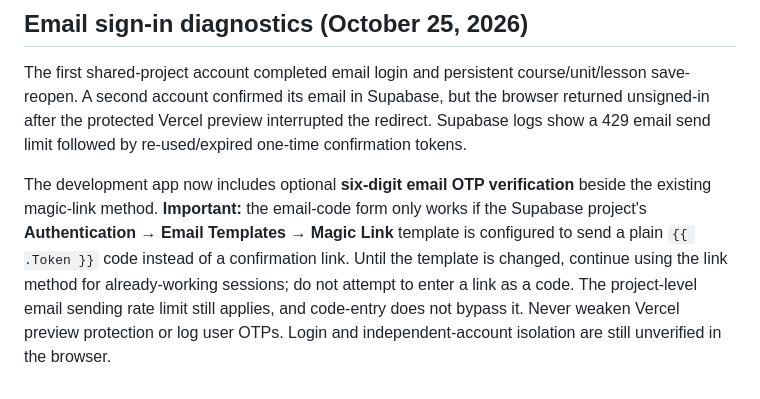
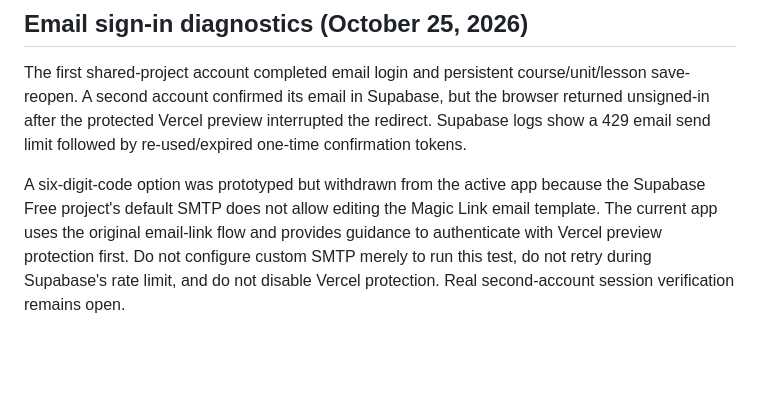
Before and after one commit to jmichaeldinardo-spec/Course-Planner, a Markdown page: app/README.md, the part around the change. GitHub-like rendering; blank space fills up the shorter version.

Commit message:
Correct OTP availability and preserved auth guidance

```diff
--- a/app/README.md
+++ b/app/README.md
@@ -41,4 +41,4 @@ Run local server: `python3 -m http.server 8000` from the repo root, then open `/
 
 The first shared-project account completed email login and persistent course/unit/lesson save-reopen. A second account confirmed its email in Supabase, but the browser returned unsigned-in after the protected Vercel preview interrupted the redirect. Supabase logs show a 429 email send limit followed by re-used/expired one-time confirmation tokens.
 
-The development app now includes optional **six-digit email OTP verification** beside the existing magic-link method. **Important:** the email-code form only works if the Supabase project's **Authentication → Email Templates → Magic Link** template is configured to send a plain `{{ .Token }}` code instead of a confirmation link. Until the template is changed, continue using the link method for already-working sessions; do not attempt to enter a link as a code. The project-level email sending rate limit still applies, and code-entry does not bypass it. Never weaken Vercel preview protection or log user OTPs. Login and independent-account isolation are still unverified in the browser.
+A six-digit-code option was prototyped but withdrawn from the active app because the Supabase Free project's default SMTP does not allow editing the Magic Link email template. The current app uses the original email-link flow and provides guidance to authenticate with Vercel preview protection first. Do not configure custom SMTP merely to run this test, do not retry during Supabase's rate limit, and do not disable Vercel protection. Real second-account session verification remains open.
```
